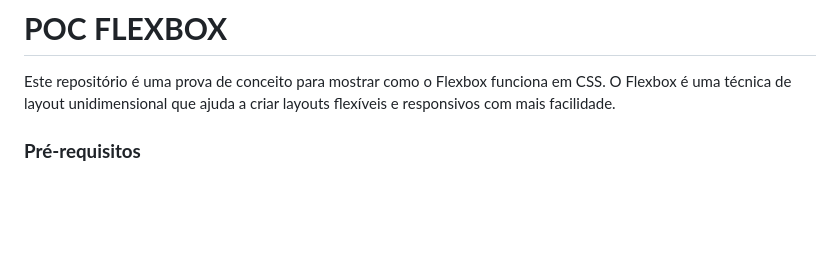
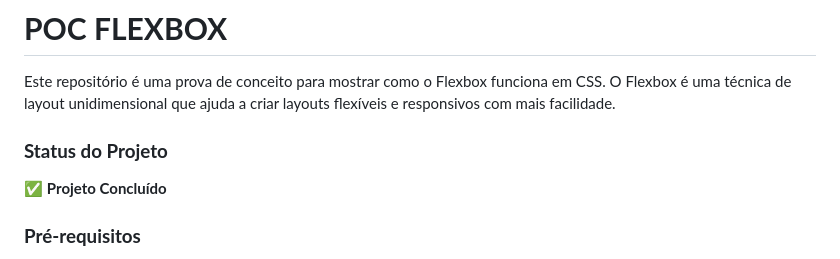
Before and after one commit to KauaAlencar/POC-FLEXBOX, a Markdown page: README.md, the part around one of its changes. GitHub-like rendering; blank space fills up the shorter version.

```diff
--- a/README.md
+++ b/README.md
@@ -1,6 +1,10 @@
 # **POC FLEXBOX**
 
 Este repositório é uma prova de conceito para mostrar como o Flexbox funciona em CSS. O Flexbox é uma técnica de layout unidimensional que ajuda a criar layouts flexíveis e responsivos com mais facilidade.
+
+### **Status do Projeto**
+
+✅ **Projeto Concluído**
 
 ### **Pré-requisitos**
 
```
Also changed, not shown: other parts of README.md (+15 -0 lines).
